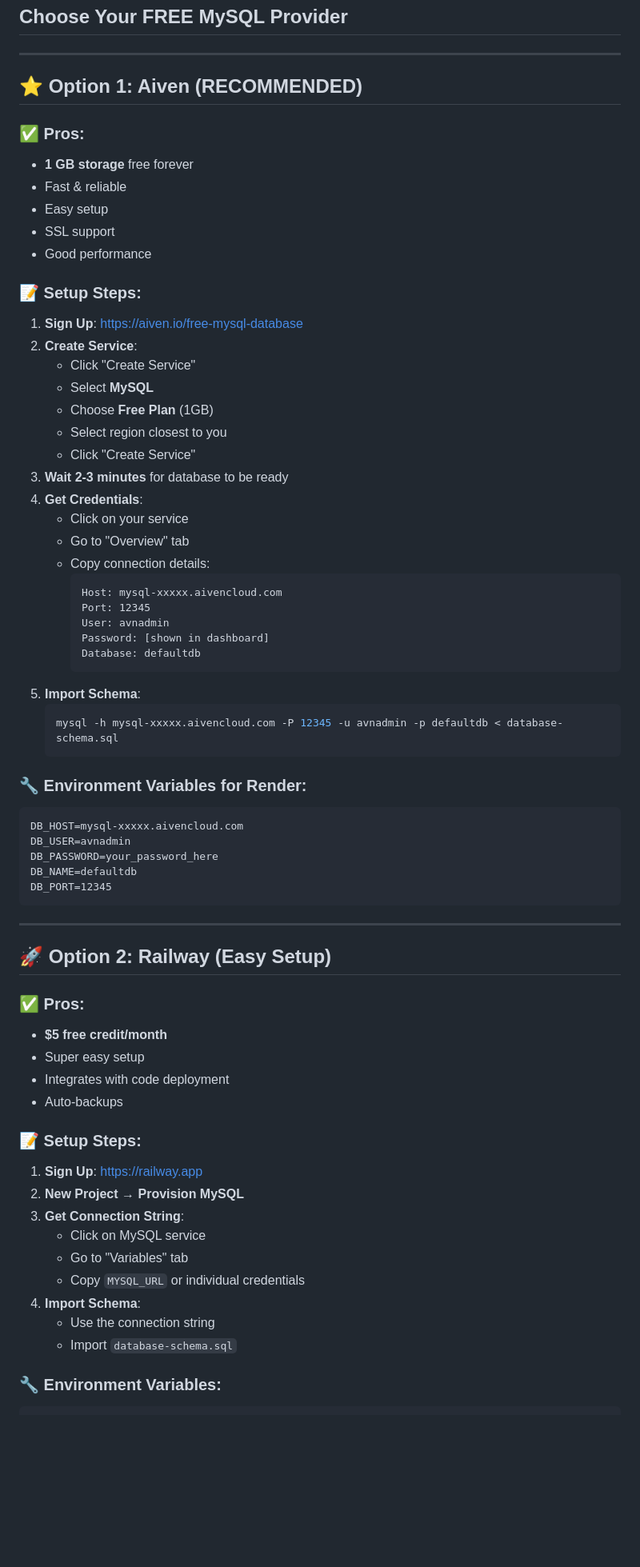
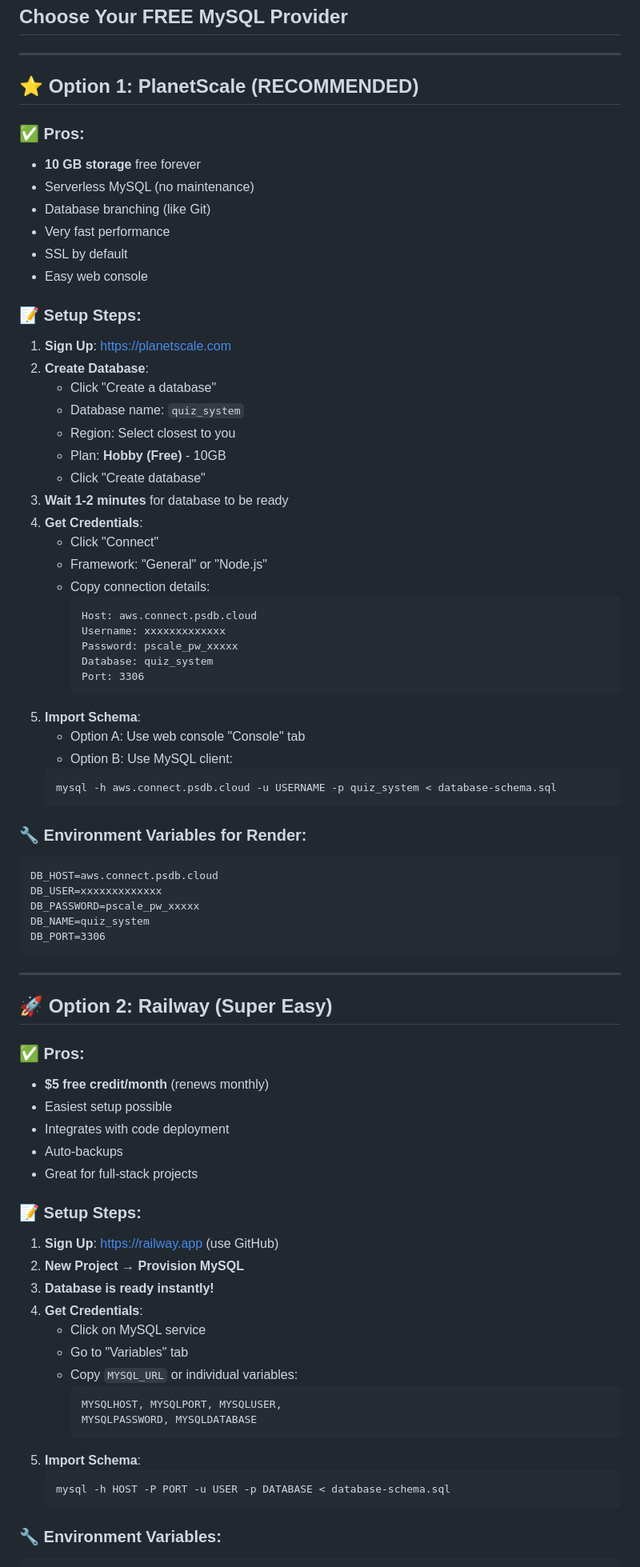
Before and after one commit to devkcsn/Pragati, a Markdown page: FREE-MYSQL-SETUP.md, the part around one of its changes. Shown at 80% size. Rendered like a GitHub page; blank space fills up the shorter version.

Commit message:
Replace Aiven with PlanetScale as recommended free MySQL provider

````diff
--- a/FREE-MYSQL-SETUP.md
+++ b/FREE-MYSQL-SETUP.md
@@ -4,71 +4,81 @@
 
 ---
 
-## ⭐ **Option 1: Aiven (RECOMMENDED)**
+## ⭐ **Option 1: PlanetScale (RECOMMENDED)**
 
 ### ✅ Pros:
-- **1 GB storage** free forever
-- Fast & reliable
-- Easy setup
-- SSL support
-- Good performance
+- **10 GB storage** free forever
+- Serverless MySQL (no maintenance)
+- Database branching (like Git)
+- Very fast performance
+- SSL by default
+- Easy web console
 
 ### 📝 Setup Steps:
 
-1. **Sign Up**: https://aiven.io/free-mysql-database
-2. **Create Service**:
-   - Click "Create Service"
-   - Select **MySQL**
-   - Choose **Free Plan** (1GB)
-   - Select region closest to you
-   - Click "Create Service"
-3. **Wait 2-3 minutes** for database to be ready
+1. **Sign Up**: https://planetscale.com
+2. **Create Database**:
+   - Click "Create a database"
+   - Database name: `quiz_system`
+   - Region: Select closest to you
+   - Plan: **Hobby (Free)** - 10GB
+   - Click "Create database"
+3. **Wait 1-2 minutes** for database to be ready
 4. **Get Credentials**:
-   - Click on your service
-   - Go to "Overview" tab
+   - Click "Connect"
+   - Framework: "General" or "Node.js"
    - Copy connection details:
      ```
-     Host: mysql-xxxxx.aivencloud.com
-     Port: 12345
-     User: avnadmin
-     Password: [shown in dashboard]
-     Database: defaultdb
+     Host: aws.connect.psdb.cloud
+     Username: xxxxxxxxxxxxx
+     Password: pscale_pw_xxxxx
+     Database: quiz_system
+     Port: 3306
      ```
 5. **Import Schema**:
+   - Option A: Use web console "Console" tab
+   - Option B: Use MySQL client:
    ```bash
-   mysql -h mysql-xxxxx.aivencloud.com -P 12345 -u avnadmin -p defaultdb < database-schema.sql
+   mysql -h aws.connect.psdb.cloud -u USERNAME -p quiz_system < database-schema.sql
    ```
 
 ### 🔧 Environment Variables for Render:
 ```
-DB_HOST=mysql-xxxxx.aivencloud.com
-DB_USER=avnadmin
-DB_PASSWORD=your_password_here
-DB_NAME=defaultdb
-DB_PORT=12345
+DB_HOST=aws.connect.psdb.cloud
+DB_USER=xxxxxxxxxxxxx
+DB_PASSWORD=pscale_pw_xxxxx
+DB_NAME=quiz_system
+DB_PORT=3306
 ```
 
 ---
 
-## 🚀 **Option 2: Railway (Easy Setup)**
+## 🚀 **Option 2: Railway (Super Easy)**
 
 ### ✅ Pros:
-- **$5 free credit/month**
-- Super easy setup
+- **$5 free credit/month** (renews monthly)
+- Easiest setup possible
 - Integrates with code deployment
 - Auto-backups
+- Great for full-stack projects
 
 ### 📝 Setup Steps:
 
-1. **Sign Up**: https://railway.app
+1. **Sign Up**: https://railway.app (use GitHub)
 2. **New Project** → **Provision MySQL**
-3. **Get Connection String**:
+3. **Database is ready instantly!**
+4. **Get Credentials**:
    - Click on MySQL service
    - Go to "Variables" tab
-   - Copy `MYSQL_URL` or individual credentials
-4. **Import Schema**:
-   - Use the connection string
-   - Import `database-schema.sql`
+   - Copy `MYSQL_URL` or individual variables:
+     ```
+     MYSQLHOST, MYSQLPORT, MYSQLUSER,
+     MYSQLPASSWORD, MYSQLDATABASE
+     ```
+5. **Import Schema**:
+   ```bash
+   mysql -h HOST -P PORT -u USER -p DATABASE < database-schema.sql
+   ```
 
 ### 🔧 Environment Variables:
 ```
````
Also changed, not shown: other parts of FREE-MYSQL-SETUP.md (+21 -10 lines), DEPLOYMENT-GUIDE.md (+26 -32 lines).
